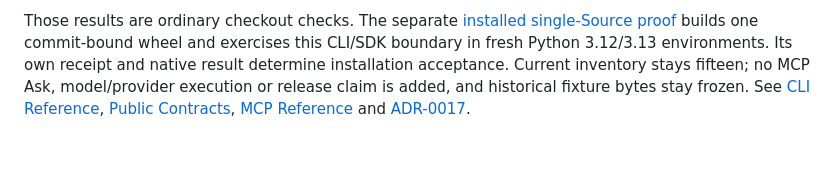
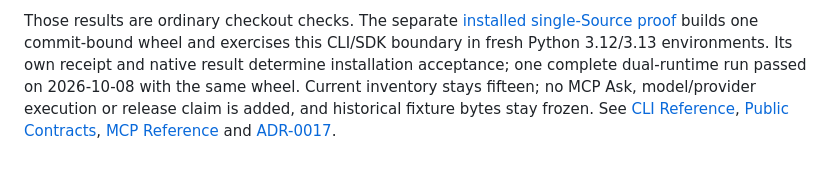
Before and after one commit to iTao-AI/multimodal-knowledge-engine, a Markdown page: docs/how-to/ask-within-one-source.md, the part around the change. GitHub-like rendering.

```diff
--- a/docs/how-to/ask-within-one-source.md
+++ b/docs/how-to/ask-within-one-source.md
@@ -110,7 +110,8 @@ excerpt windows and inconsistent/oversized SDK responses.
 Those results are ordinary checkout checks. The separate
 [installed single-Source proof](./run-source-evidence-wheel-proof.md) builds one commit-bound wheel
 and exercises this CLI/SDK boundary in fresh Python 3.12/3.13 environments. Its own receipt and
-native result determine installation acceptance. Current inventory stays fifteen; no MCP Ask,
+native result determine installation acceptance; one complete dual-runtime run passed on
+2026-10-08 with the same wheel. Current inventory stays fifteen; no MCP Ask,
 model/provider execution or release claim is added, and historical fixture bytes stay frozen.
 See [CLI Reference](../reference/cli.md), [Public Contracts](../reference/contracts.md),
 [MCP Reference](../reference/mcp-contract.md) and
```
Also changed, not shown: docs/how-to/run-source-evidence-wheel-proof.md (+29 -2 lines), 1 other file.
